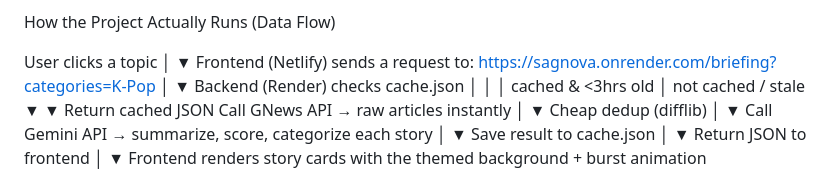
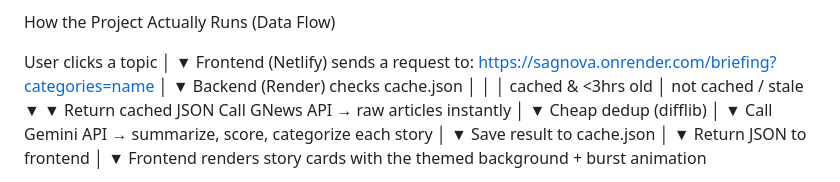
Before and after one commit to sagarika-ds/Sagnova, a Markdown page: README.md, the part around the change. GitHub-like rendering.

```diff
--- a/README.md
+++ b/README.md
@@ -16,7 +16,7 @@ User clicks a topic
         │
         ▼
 Frontend (Netlify) sends a request to:
-https://sagnova.onrender.com/briefing?categories=K-Pop
+https://sagnova.onrender.com/briefing?categories=name
         │
         ▼
 Backend (Render) checks cache.json
```
